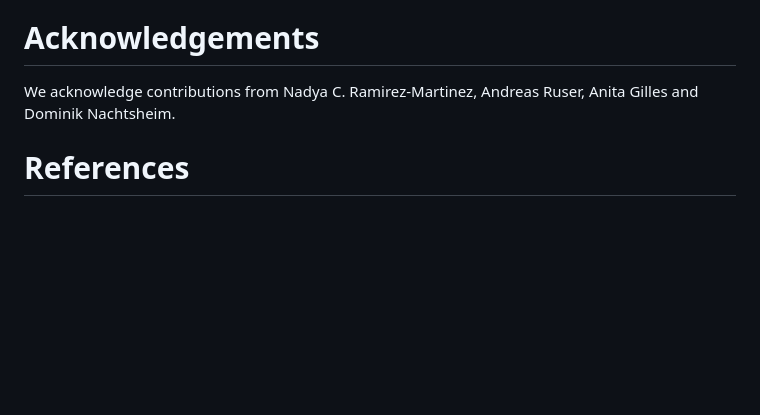
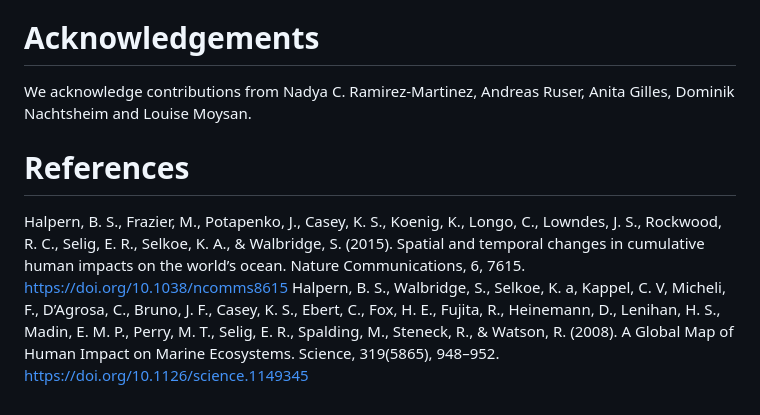
Before and after one commit to remip48/AISanalyze, a Markdown page: paper.md, the part around the change. GitHub-like rendering; blank space fills up the shorter version.

Commit message:
update references in paper

```diff
--- a/paper.md
+++ b/paper.md
@@ -34,6 +34,9 @@ Human activities and impacts in the oceans continue to increase (Halpern et al.,
 
 # Acknowledgements
 
-We acknowledge contributions from Nadya C. Ramirez-Martinez, Andreas Ruser, Anita Gilles and Dominik Nachtsheim.
+We acknowledge contributions from Nadya C. Ramirez-Martinez, Andreas Ruser, Anita Gilles, Dominik Nachtsheim and Louise Moysan.
 
 # References
+
+Halpern, B. S., Frazier, M., Potapenko, J., Casey, K. S., Koenig, K., Longo, C., Lowndes, J. S., Rockwood, R. C., Selig, E. R., Selkoe, K. A., & Walbridge, S. (2015). Spatial and temporal changes in cumulative human impacts on the world’s ocean. Nature Communications, 6, 7615. https://doi.org/10.1038/ncomms8615
+Halpern, B. S., Walbridge, S., Selkoe, K. a, Kappel, C. V, Micheli, F., D’Agrosa, C., Bruno, J. F., Casey, K. S., Ebert, C., Fox, H. E., Fujita, R., Heinemann, D., Lenihan, H. S., Madin, E. M. P., Perry, M. T., Selig, E. R., Spalding, M., Steneck, R., & Watson, R. (2008). A Global Map of Human Impact on Marine Ecosystems. Science, 319(5865), 948–952. https://doi.org/10.1126/science.1149345
```
